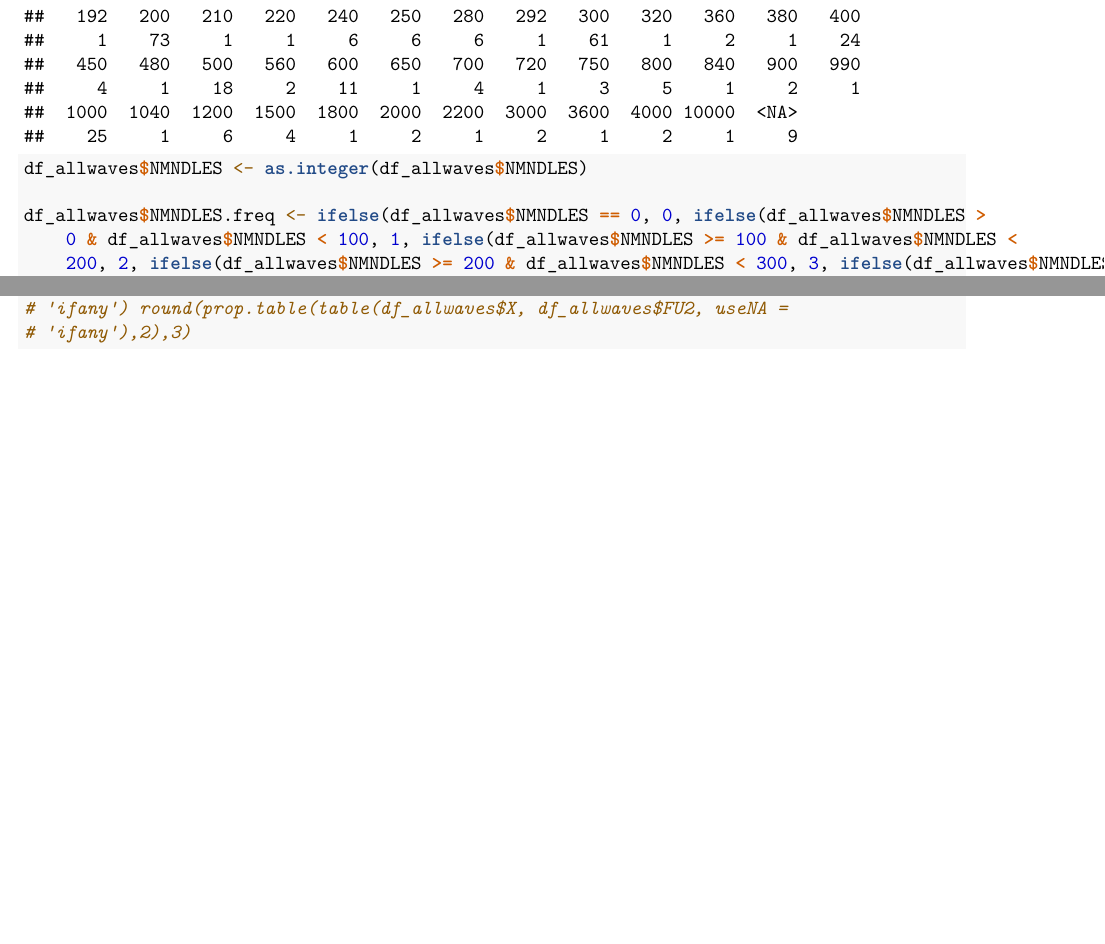
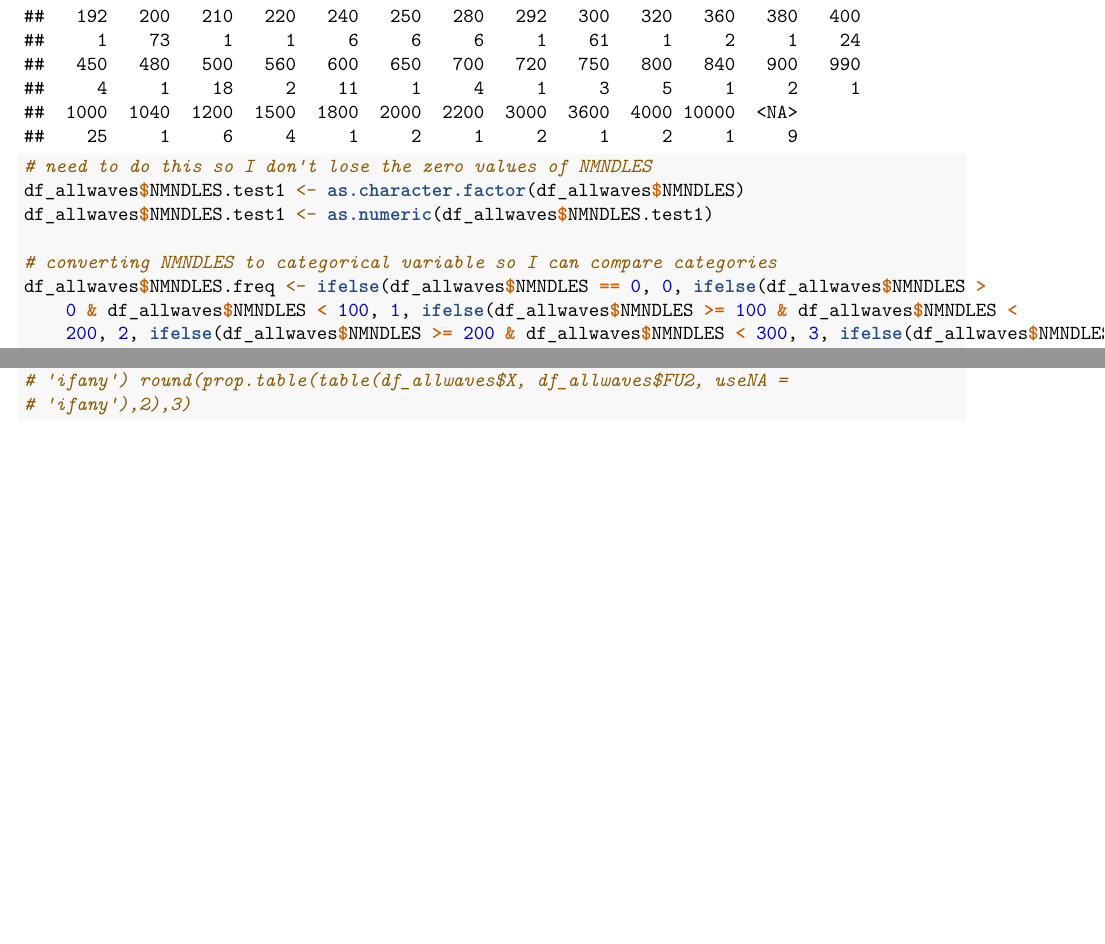
Before and after one commit to sfacente/lizzyandshelley, an R Markdown document (Rmd files/ComparingBaselineLTFU.Rmd): two parts of pages 14 and 15 of 15, joined at a grey line, cut so that both start at the same text. Rendered offline with R 4.5, knitr and Pandoc, then LaTeX, with nearby package versions; some code elsewhere in the file could not run offline.

Commit message:
Update ComparingBaselineLTFU.Rmd

```diff
--- a/Rmd files/ComparingBaselineLTFU.Rmd
+++ b/Rmd files/ComparingBaselineLTFU.Rmd
@@ -304,8 +304,11 @@ table(df_allwaves$needleexchange, useNA = "ifany")
 #Number of new needles obtained for your own use in the last 30 days
 table(df_allwaves$NMNDLES, useNA = "ifany")
 
-df_allwaves$NMNDLES <- as.integer(df_allwaves$NMNDLES)
+#need to do this so I don't lose the zero values of NMNDLES
+df_allwaves$NMNDLES.test1 <- as.character.factor(df_allwaves$NMNDLES)
+df_allwaves$NMNDLES.test1 <- as.numeric(df_allwaves$NMNDLES.test1)
 
+#converting NMNDLES to categorical variable so I can compare categories
 df_allwaves$NMNDLES.freq <- ifelse(df_allwaves$NMNDLES==0, 0, ifelse(df_allwaves$NMNDLES>0 & df_allwaves$NMNDLES<100, 1, ifelse(df_allwaves$NMNDLES>=100 & df_allwaves$NMNDLES <200, 2, ifelse(df_allwaves$NMNDLES>=200 & df_allwaves$NMNDLES <300, 3, ifelse(df_allwaves$NMNDLES>=300 & df_allwaves$NMNDLES<400, 4, ifelse(df_allwaves$NMNDLES>=400 & df_allwaves$NMNDLES<500, 5, ifelse(df_allwaves$NMNDLES>=500 & df_allwaves$NMNDLES<600, 6, 7)))))))
 
 
```
